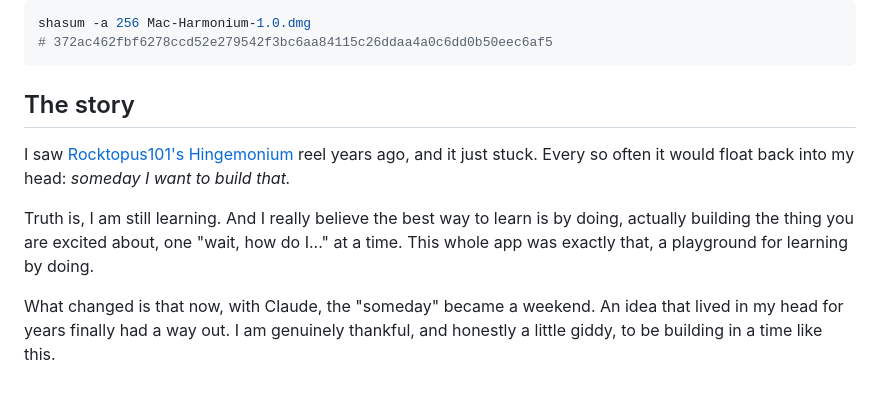
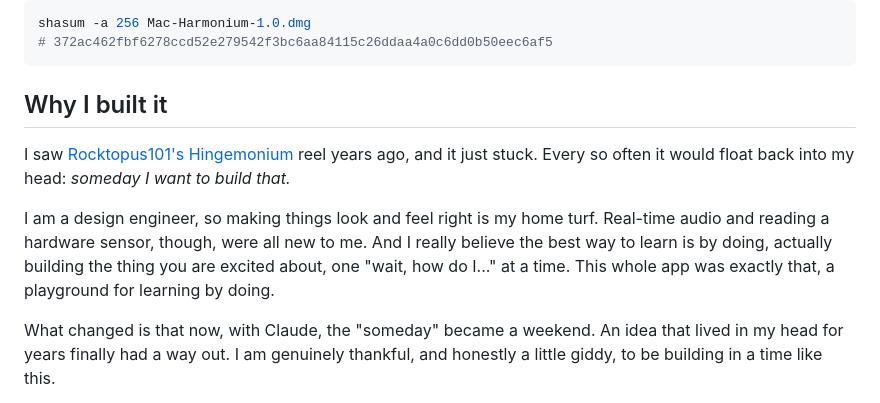
Before and after one commit to sj9911/Mac-Harmonium, a Markdown page: README.md, the part around the change. Rendered like a GitHub page; folded sections open.

Commit message:
README: rename story heading, add design engineer note

```diff
--- a/README.md
+++ b/README.md
@@ -79,11 +79,11 @@ shasum -a 256 Mac-Harmonium-1.0.dmg
 
 </details>
 
-## The story
+## Why I built it
 
 I saw [Rocktopus101's Hingemonium](https://github.com/Rocktopus101/Hingemonium) reel years ago, and it just stuck. Every so often it would float back into my head: *someday I want to build that.*
 
-Truth is, I am still learning. And I really believe the best way to learn is by doing, actually building the thing you are excited about, one "wait, how do I..." at a time. This whole app was exactly that, a playground for learning by doing.
+I am a design engineer, so making things look and feel right is my home turf. Real-time audio and reading a hardware sensor, though, were all new to me. And I really believe the best way to learn is by doing, actually building the thing you are excited about, one "wait, how do I..." at a time. This whole app was exactly that, a playground for learning by doing.
 
 What changed is that now, with Claude, the "someday" became a weekend. An idea that lived in my head for years finally had a way out. I am genuinely thankful, and honestly a little giddy, to be building in a time like this.
 
```
